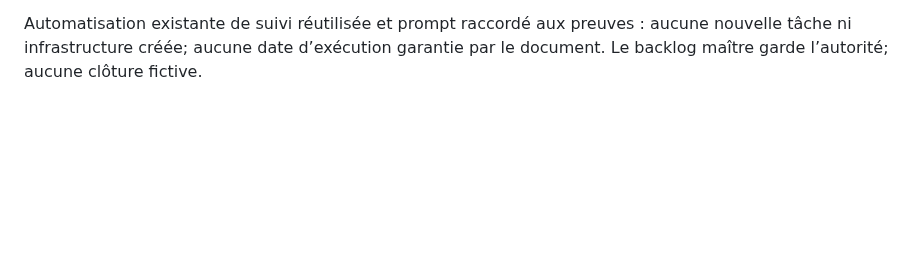
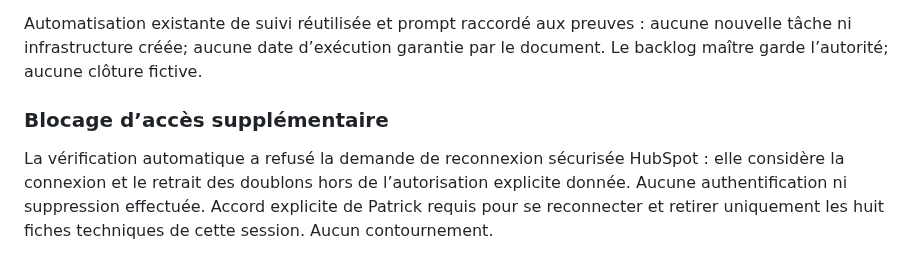
Before and after one commit to Orrouk/CConcept, a Markdown page: missions/MISSION-SPRINT-CONVERSION-ACCUEIL-VSL-20261016.md, the part around the change. Drawn GitHub-style; blank space fills up the shorter version.

Commit message:
Consigner le refus de reconnexion HubSpot et le blocage réel de clôture

```diff
--- a/missions/MISSION-SPRINT-CONVERSION-ACCUEIL-VSL-20261016.md
+++ b/missions/MISSION-SPRINT-CONVERSION-ACCUEIL-VSL-20261016.md
@@ -121,3 +121,7 @@ HubSpot a créé/enrichi automatiquement des entreprises avec les contacts. Une
 5. Notification du formulaire et raccord Calendar→HubSpot encore à vérifier.
 
 Automatisation existante de suivi réutilisée et prompt raccordé aux preuves : aucune nouvelle tâche ni infrastructure créée; aucune date d’exécution garantie par le document. Le backlog maître garde l’autorité; aucune clôture fictive.
+
+
+### Blocage d’accès supplémentaire
+La vérification automatique a refusé la demande de reconnexion sécurisée HubSpot : elle considère la connexion et le retrait des doublons hors de l’autorisation explicite donnée. Aucune authentification ni suppression effectuée. Accord explicite de Patrick requis pour se reconnecter et retirer uniquement les huit fiches techniques de cette session. Aucun contournement.
```
